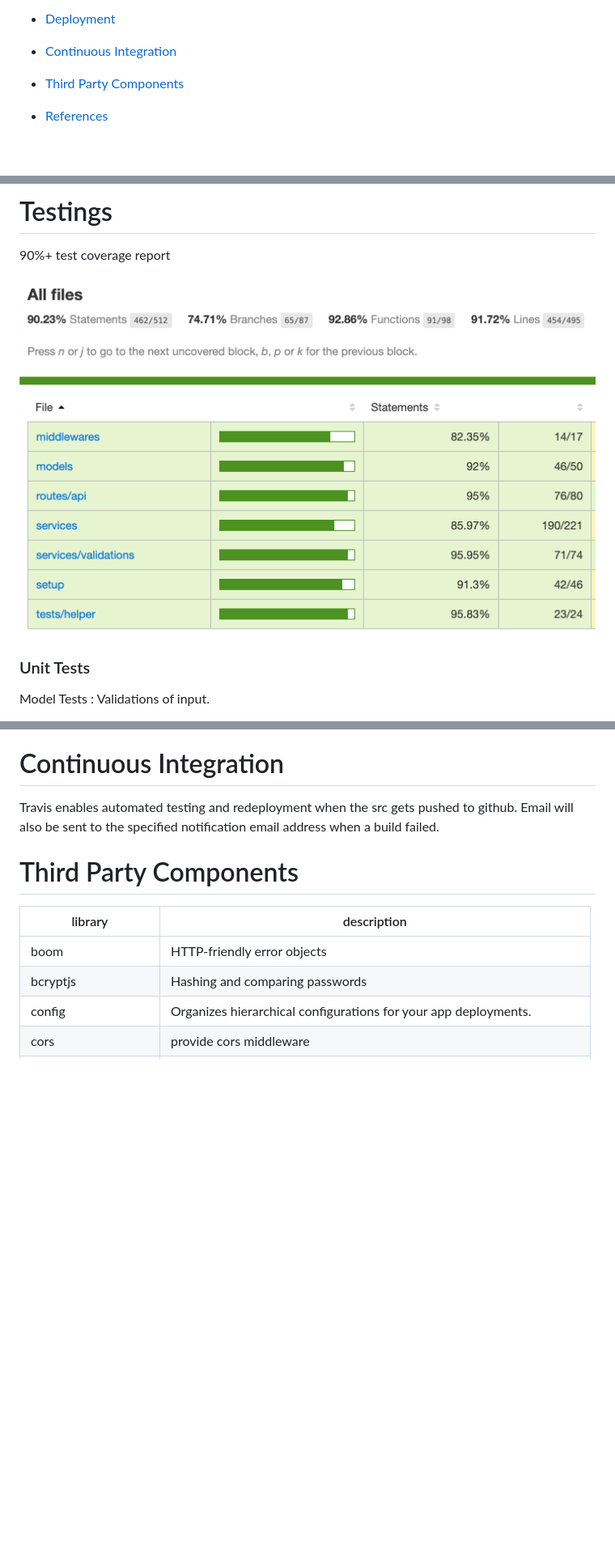
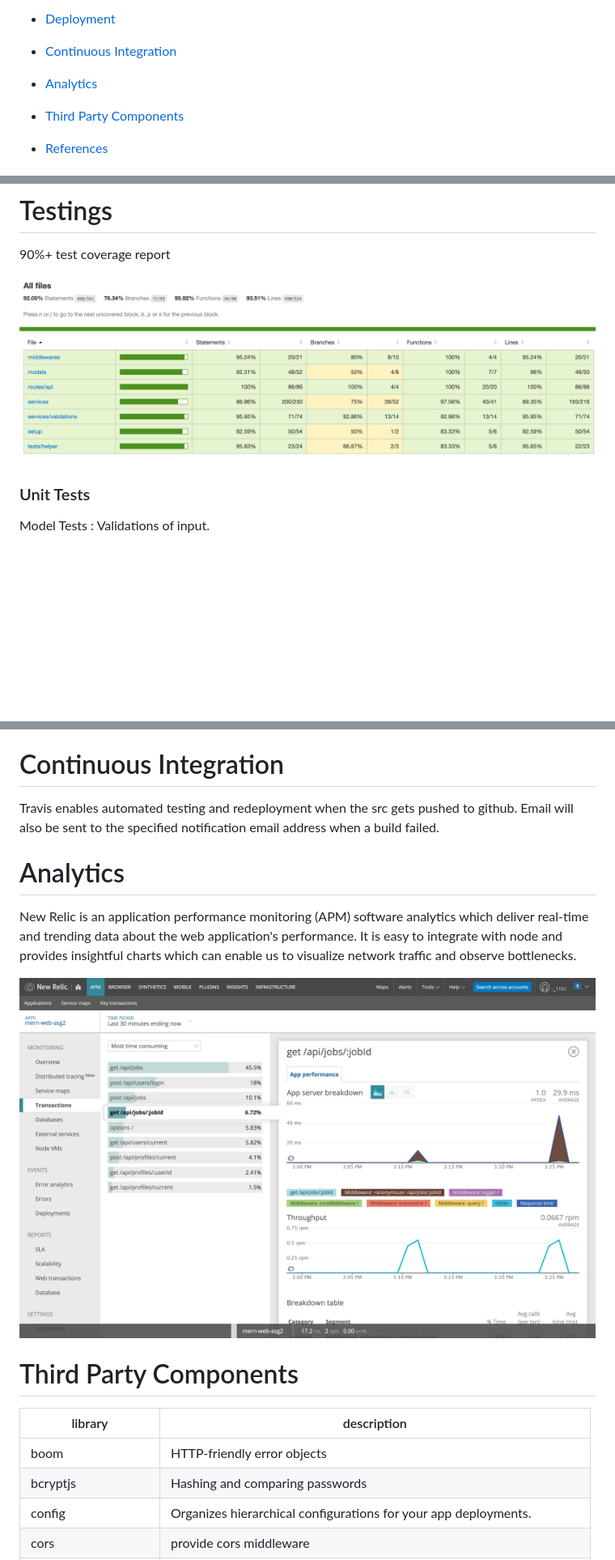
Before and after one commit to rudinesurya/mern-web-asg2, a Markdown page: README.md, 3 parts joined by grey strips. Shown: that part at 81% size. Drawn GitHub-style; pictures changed too: readme_img/analytics.png (added), readme_img/coverage_report.png; blank space fills up the shorter version.

```diff
--- a/README.md
+++ b/README.md
@@ -51,6 +51,7 @@ full coverage report: https://www.dropbox.com/sh/ponyqr74tns0ckv/AAAObUh4f6vjVKq
 
 + [Deployment](#Deployment)
 + [Continuous Integration](#Continuous-Integration)
++ [Analytics](#Analytics)
 
 + [Third Party Components](#Third-party-components)
 
@@ -405,6 +411,11 @@ The nodejs server is hosted in heroku.
 
 # Continuous Integration
 Travis enables automated testing and redeployment when the src gets pushed to github. Email will also be sent to the specified notification email address when a build failed.
+
+# Analytics
+New Relic is an application performance monitoring (APM) software analytics which deliver real-time and trending data about the web application's performance. It is easy to integrate with node and provides insightful charts which can enable us to visualize network traffic and observe bottlenecks.
+
+<img src="readme_img/analytics.png" width="800">
 
 # Third Party Components
 library | description
```
Also changed, not shown: other parts of README.md (+7 -1 lines).
